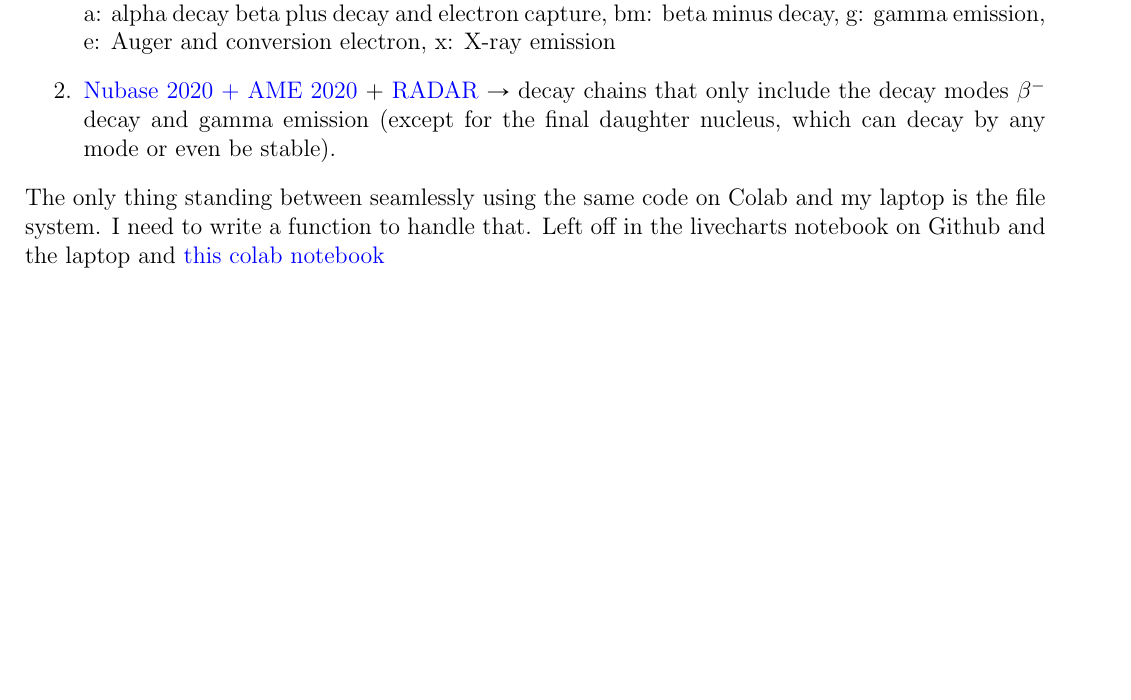
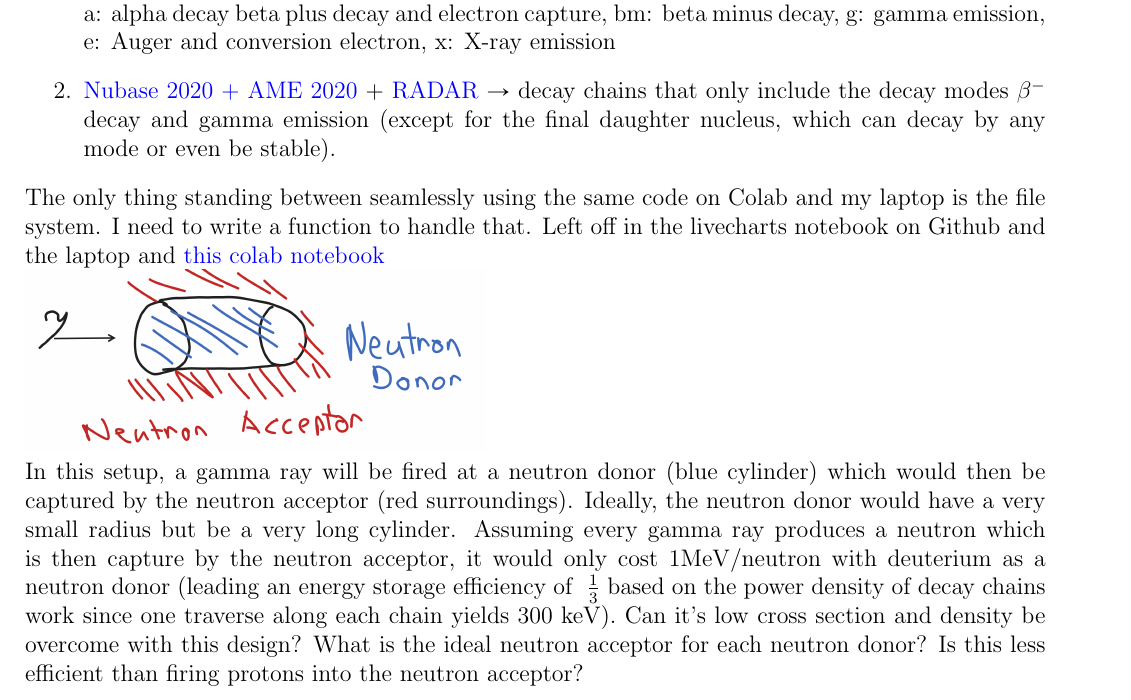
Before and after one commit to MarcosP7635/Energy-Log, a LaTeX document (main.tex): part of page 2 of 2, cut so that both start at the same text, the shorter picture padded with empty space. Compiled offline with pdfLaTeX.

Commit message:
Updates from Overleaf

```diff
--- a/main.tex
+++ b/main.tex
@@ -74,7 +74,8 @@ Finally found a way to describe my project: simulating radioisotope production f
     a: alpha decay beta plus decay and electron capture, bm: beta minus decay, g: gamma emission, e: Auger and conversion electron, x: X-ray emission
     \item \href{https://www-nds.iaea.org/amdc/}{Nubase 2020 + AME 2020} + \href{https://www.doseinfo-radar.com/RADARDecay.html}{RADAR} $\to$ decay chains that only include the decay modes $\beta^-$ decay and gamma emission (except for the final daughter nucleus, which can decay by any mode or even be stable).
 \end{enumerate}
-The only thing standing between seamlessly using the same code on Colab and my laptop is the file system. I need to write a function to handle that. Left off in the livecharts notebook on Github and the laptop and  \href{https://colab.research.google.com/drive/1rXPnMapuznZOmF3p908jdk1eiosalbjV?usp=sharing}{this colab notebook}
-
+The only thing standing between seamlessly using the same code on Colab and my laptop is the file system. I need to write a function to handle that. Left off in the livecharts notebook on Github and the laptop and  \href{https://colab.research.google.com/drive/1rXPnMapuznZOmF3p908jdk1eiosalbjV?usp=sharing}{this colab notebook}\\
+\includegraphics[scale=.4]{Images/concept setup.PNG}\\
+In this setup, a gamma ray will be fired at a neutron donor (blue cylinder) which would then be captured by the neutron acceptor (red surroundings). Ideally, the neutron donor would have a very small radius but be a very long cylinder. Assuming every gamma ray produces a neutron which is then capture by the neutron acceptor, it would only cost 1MeV/neutron with deuterium as a neutron donor (leading an energy storage efficiency of $~\frac{1}{3}$ based on the power density of decay chains work since one traverse along each chain yields $300$ keV). Can it's low cross section and density be overcome with this design? What is the ideal neutron acceptor for each neutron donor? Is this less efficient than firing protons into the neutron acceptor?
 
 \end{document}
```
Also changed, not shown: Images/concept setup.PNG (added).
